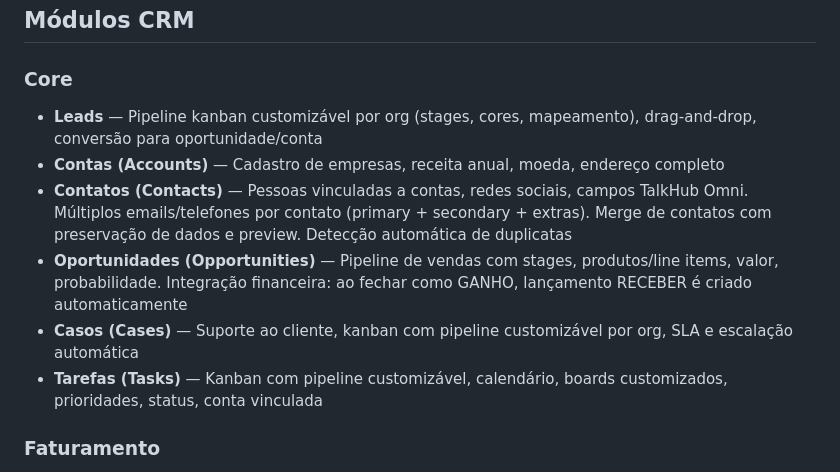
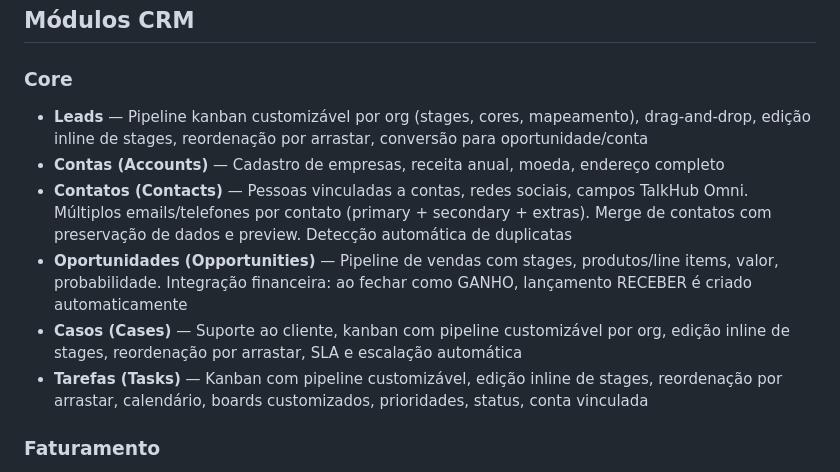
Before and after one commit to caioalcolea/crm.talkhub.me, a Markdown page: README.md, the part around the change. Drawn GitHub-style.

```diff
--- a/README.md
+++ b/README.md
@@ -29,12 +29,12 @@ CRM multi-tenant SaaS completo — Django 5.2 + SvelteKit 2 + PostgreSQL 16 RLS.
 ## Módulos CRM
 
 ### Core
-- **Leads** — Pipeline kanban customizável por org (stages, cores, mapeamento), drag-and-drop, conversão para oportunidade/conta
+- **Leads** — Pipeline kanban customizável por org (stages, cores, mapeamento), drag-and-drop, edição inline de stages, reordenação por arrastar, conversão para oportunidade/conta
 - **Contas (Accounts)** — Cadastro de empresas, receita anual, moeda, endereço completo
 - **Contatos (Contacts)** — Pessoas vinculadas a contas, redes sociais, campos TalkHub Omni. Múltiplos emails/telefones por contato (primary + secondary + extras). Merge de contatos com preservação de dados e preview. Detecção automática de duplicatas
 - **Oportunidades (Opportunities)** — Pipeline de vendas com stages, produtos/line items, valor, probabilidade. Integração financeira: ao fechar como GANHO, lançamento RECEBER é criado automaticamente
-- **Casos (Cases)** — Suporte ao cliente, kanban com pipeline customizável por org, SLA e escalação automática
-- **Tarefas (Tasks)** — Kanban com pipeline customizável, calendário, boards customizados, prioridades, status, conta vinculada
+- **Casos (Cases)** — Suporte ao cliente, kanban com pipeline customizável por org, edição inline de stages, reordenação por arrastar, SLA e escalação automática
+- **Tarefas (Tasks)** — Kanban com pipeline customizável, edição inline de stages, reordenação por arrastar, calendário, boards customizados, prioridades, status, conta vinculada
 
 ### Faturamento
 - **Faturas (Invoices)** — Criação, envio, PDF, status (Rascunho→Enviada→Paga), impostos, descontos
```
Also changed, not shown: CLAUDE.md (+9 -1 lines), djangocrm/README.md (+3 -3 lines).
